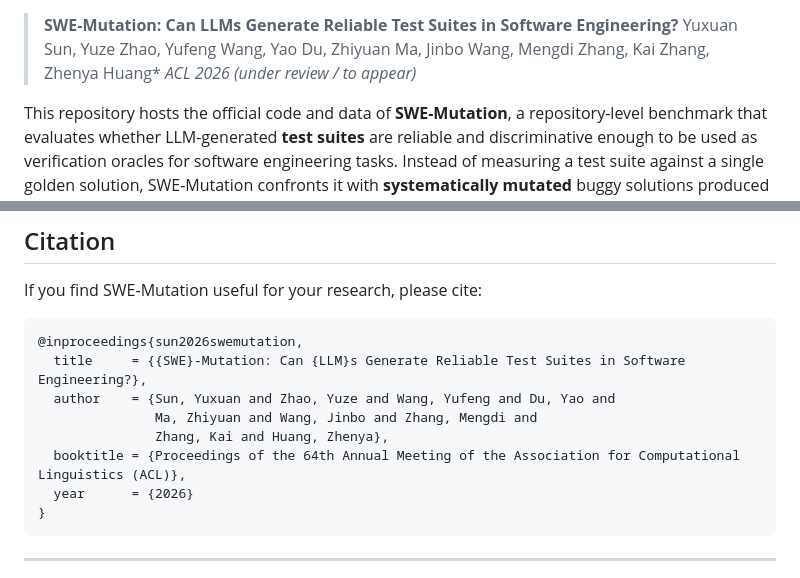
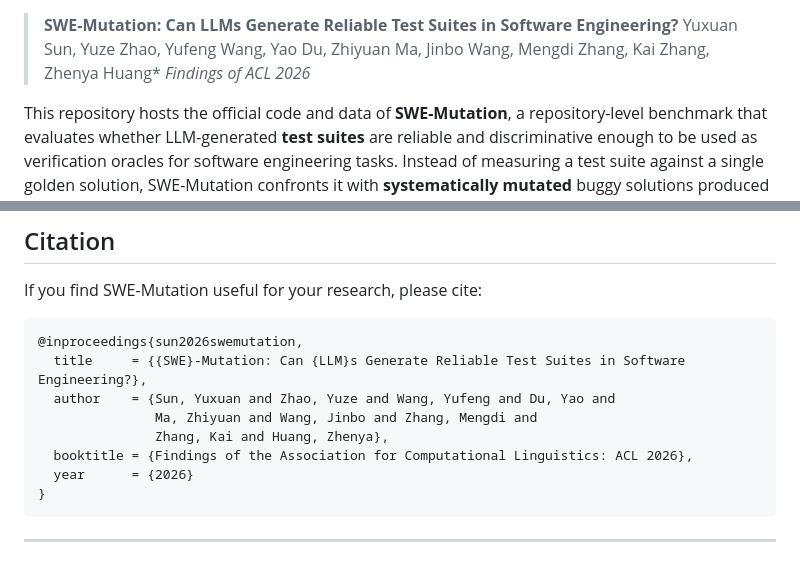
Before and after one commit to Sunny4Coding/SWE-Mutation, a Markdown page: README.md, 2 parts joined by grey strips. Drawn GitHub-style.

````diff
--- a/README.md
+++ b/README.md
@@ -10,7 +10,7 @@
 
 > **SWE-Mutation: Can LLMs Generate Reliable Test Suites in Software Engineering?**
 > Yuxuan Sun, Yuze Zhao, Yufeng Wang, Yao Du, Zhiyuan Ma, Jinbo Wang, Mengdi Zhang, Kai Zhang, Zhenya Huang\*
-> *ACL 2026 (under review / to appear)*
+> *Findings of ACL 2026*
 
 This repository hosts the official code and data of **SWE-Mutation**, a repository-level benchmark that evaluates whether LLM-generated **test suites** are reliable and discriminative enough to be used as verification oracles for software engineering tasks. Instead of measuring a test suite against a single golden solution, SWE-Mutation confronts it with **systematically mutated** buggy solutions produced by an **agentic, language-agnostic mutation framework**, and asks: *how many realistic bugs can your tests actually catch?*
 
@@ -184,7 +184,7 @@ If you find SWE-Mutation useful for your research, please cite:
   author    = {Sun, Yuxuan and Zhao, Yuze and Wang, Yufeng and Du, Yao and
                Ma, Zhiyuan and Wang, Jinbo and Zhang, Mengdi and
                Zhang, Kai and Huang, Zhenya},
-  booktitle = {Proceedings of the 64th Annual Meeting of the Association for Computational Linguistics (ACL)},
+  booktitle = {Findings of the Association for Computational Linguistics: ACL 2026},
   year      = {2026}
 }
 ```
````
Also changed, not shown: other parts of README.md (+1 -1 lines).
